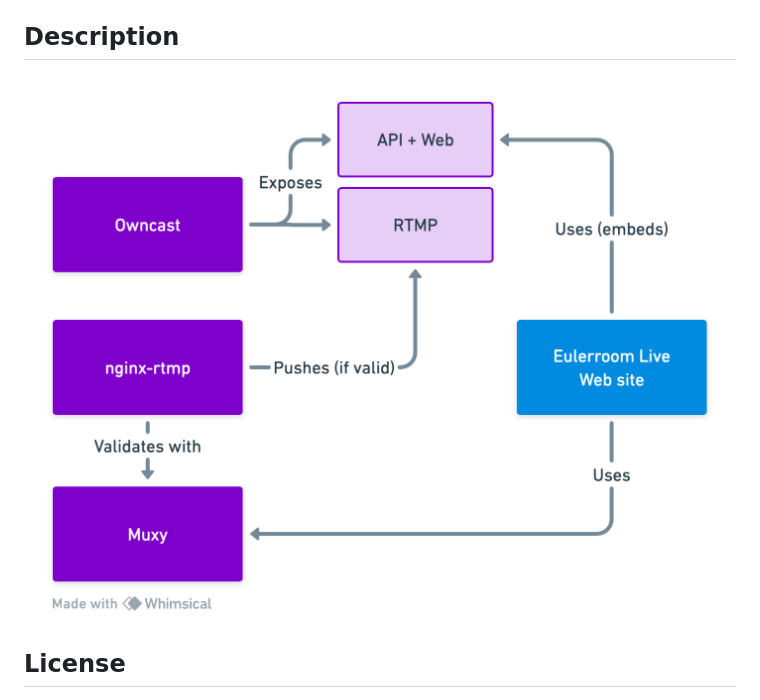
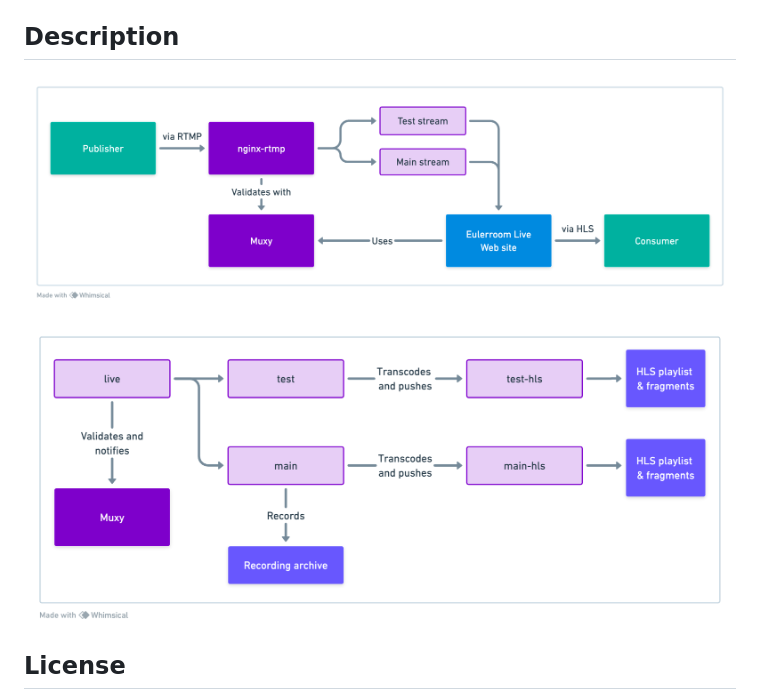
Before and after one commit to EulerRoom/eulerroom-live, a Markdown page: README.md, the part around the change. GitHub-like rendering; pictures changed too: rtmp.png (added), services.png.

Commit message:
docs: Update README and diagrams

```diff
--- a/README.md
+++ b/README.md
@@ -87,6 +87,8 @@ Run `docker compose up` to start all services.
 
 ![Services high-level block diagram](services.png)
 
+![RTMP application flow](rtmp.png)
+
 ## License
 
 The source code in this repository is licensed under the GNU Affero General
```
